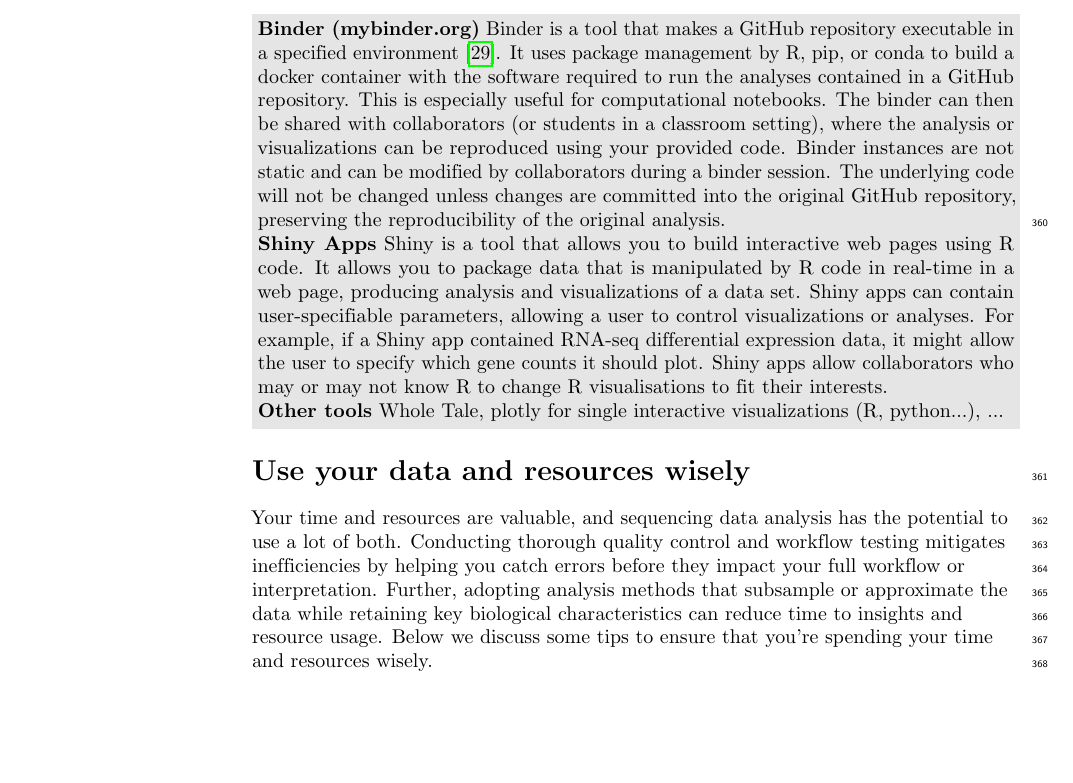
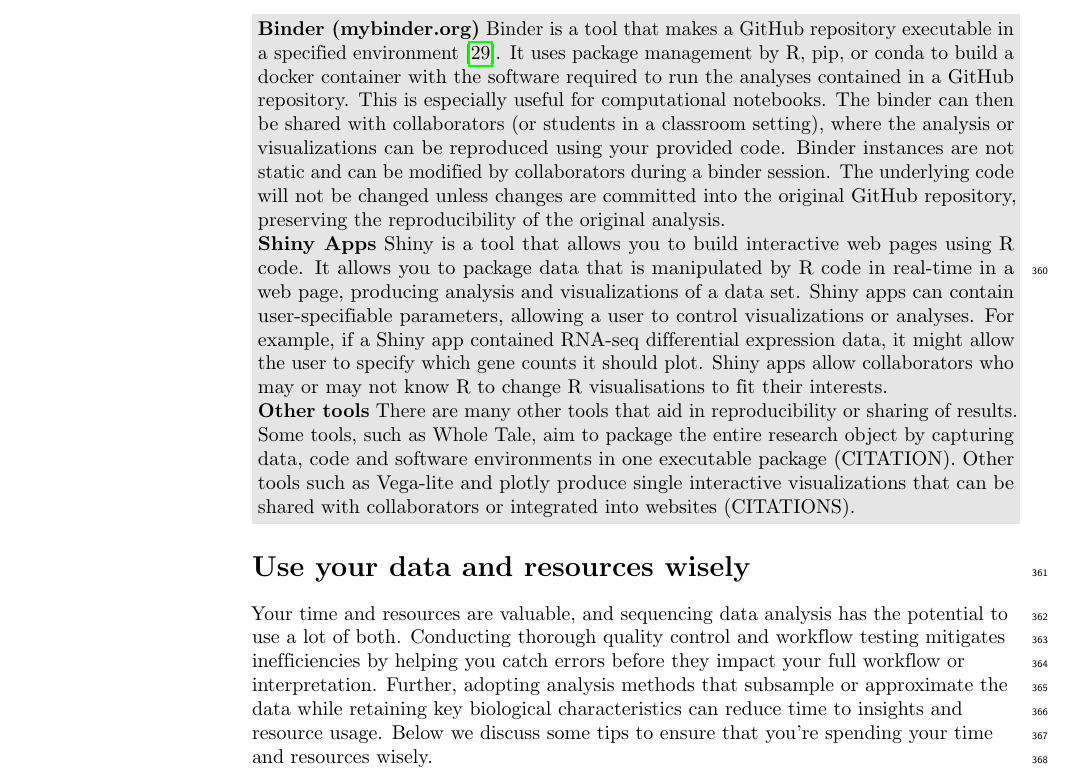
Before and after one commit to bluegenes/2020-latex-gep, a LaTeX document (sequencing_roadmap.tex): part of page 10 of 17, cut so that both start at the same text, the shorter picture padded with empty space. Compiled offline with pdfLaTeX.

Commit message:
update binder box

```diff
--- a/sequencing_roadmap.tex
+++ b/sequencing_roadmap.tex
@@ -684,9 +684,9 @@
 For example, if a Shiny app contained RNA-seq differential expression data, it might allow the user to specify which gene counts it should plot.
 Shiny apps allow collaborators who may or may not know R to change R visualisations to fit their interests.
 
- \textbf{Other tools} Whole Tale, plotly for single interactive visualizations (R, python...), ...
-
-
+ \textbf{Other tools} There are many other tools that aid in reproducibility or sharing of results.
+Some tools, such as Whole Tale, aim to package the entire research object by capturing data, code and software environments in one executable package (CITATION).
+Other tools such as Vega-lite and plotly produce single interactive visualizations that can be shared with collaborators or integrated into websites (CITATIONS).
 }
 \end{greybox}
 
```
